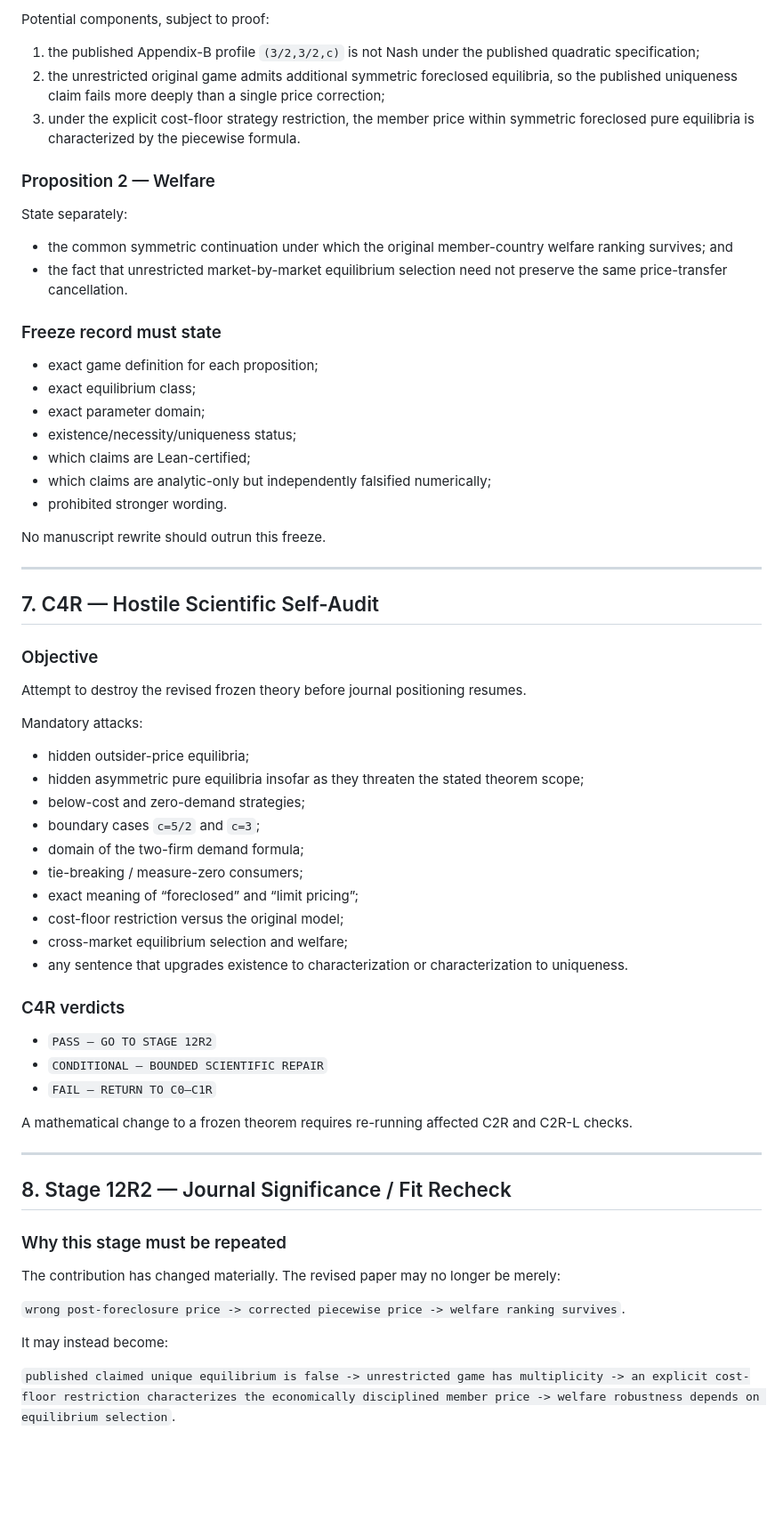
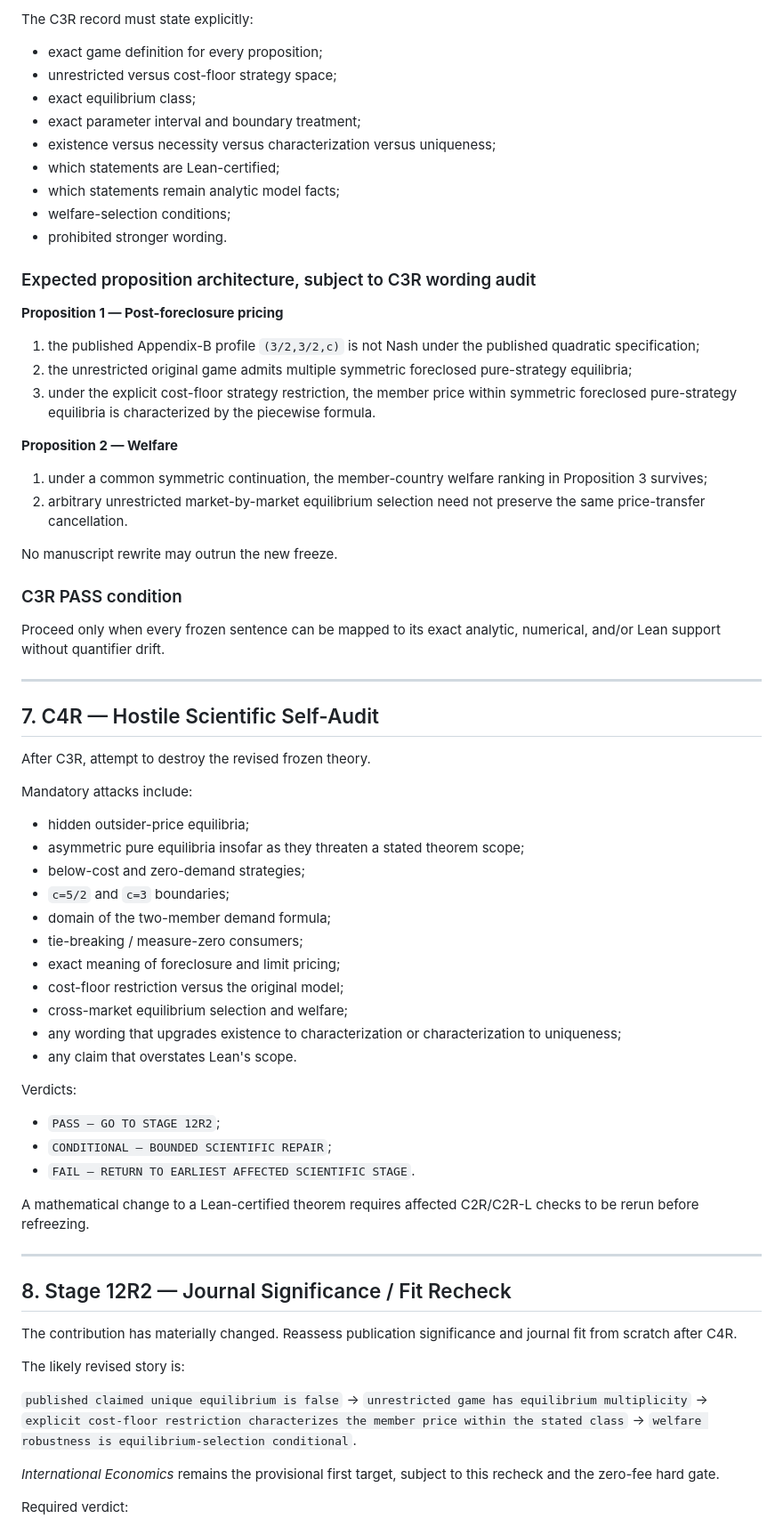
Before and after one commit to ryotamatsuki/gandal-shy-foreclosure-correction, a Markdown page: docs/REVISION_TO_RESUBMISSION_WORKFLOW.md, the part around one of its changes. Shown at 89% size. Rendered like a GitHub page; blank space fills up the shorter version.

```diff
--- a/docs/REVISION_TO_RESUBMISSION_WORKFLOW.md
+++ b/docs/REVISION_TO_RESUBMISSION_WORKFLOW.md
@@ -314,69 +295,77 @@ A likely compact theorem architecture is:
 
-Potential components, subject to proof:
+The C3R record must state explicitly:
+
+- exact game definition for every proposition;
+- unrestricted versus cost-floor strategy space;
+- exact equilibrium class;
+- exact parameter interval and boundary treatment;
+- existence versus necessity versus characterization versus uniqueness;
+- which statements are Lean-certified;
+- which statements remain analytic model facts;
+- welfare-selection conditions;
+- prohibited stronger wording.
+
+### Expected proposition architecture, subject to C3R wording audit
+
+**Proposition 1 — Post-foreclosure pricing**
 
 1. the published Appendix-B profile `(3/2,3/2,c)` is not Nash under the published quadratic specification;
-2. the unrestricted original game admits additional symmetric foreclosed equilibria, so the published uniqueness claim fails more deeply than a single price correction;
-3. under the explicit cost-floor strategy restriction, the member price within symmetric foreclosed pure equilibria is characterized by the piecewise formula.
+2. the unrestricted original game admits multiple symmetric foreclosed pure-strategy equilibria;
+3. under the explicit cost-floor strategy restriction, the member price within symmetric foreclosed pure-strategy equilibria is characterized by the piecewise formula.
 
-### Proposition 2 — Welfare
+**Proposition 2 — Welfare**
 
-State separately:
+1. under a common symmetric continuation, the member-country welfare ranking in Proposition 3 survives;
+2. arbitrary unrestricted market-by-market equilibrium selection need not preserve the same price-transfer cancellation.
 
-- the common symmetric continuation under which the original member-country welfare ranking survives; and
-- the fact that unrestricted market-by-market equilibrium selection need not preserve the same price-transfer cancellation.
+No manuscript rewrite may outrun the new freeze.
 
-### Freeze record must state
+### C3R PASS condition
 
-- exact game definition for each proposition;
-- exact equilibrium class;
-- exact parameter domain;
-- existence/necessity/uniqueness status;
-- which claims are Lean-certified;
-- which claims are analytic-only but independently falsified numerically;
-- prohibited stronger wording.
-
-No manuscript rewrite should outrun this freeze.
+Proceed only when every frozen sentence can be mapped to its exact analytic, numerical, and/or Lean support without quantifier drift.
 
 ---
 
 ## 7. C4R — Hostile Scientific Self-Audit
 
-### Objective
+After C3R, attempt to destroy the revised frozen theory.
 
-Attempt to destroy the revised frozen theory before journal positioning resumes.
-
-Mandatory attacks:
+Mandatory attacks include:
 
 - hidden outsider-price equilibria;
-- hidden asymmetric pure equilibria insofar as they threaten the stated theorem scope;
+- asymmetric pure equilibria insofar as they threaten a stated theorem scope;
 - below-cost and zero-demand strategies;
-- boundary cases `c=5/2` and `c=3`;
-- domain of the two-firm demand formula;
+- `c=5/2` and `c=3` boundaries;
+- domain of the two-member demand formula;
 - tie-breaking / measure-zero consumers;
-- exact meaning of “foreclosed” and “limit pricing”;
+- exact meaning of foreclosure and limit pricing;
 - cost-floor restriction versus the original model;
 - cross-market equilibrium selection and welfare;
-- any sentence that upgrades existence to characterization or characterization to uniqueness.
+- any wording that upgrades existence to characterization or characterization to uniqueness;
+- any claim that overstates Lean's scope.
 
-### C4R verdicts
+Verdicts:
 
-- `PASS — GO TO STAGE 12R2`
-- `CONDITIONAL — BOUNDED SCIENTIFIC REPAIR`
-- `FAIL — RETURN TO C0–C1R`
+- `PASS — GO TO STAGE 12R2`;
+- `CONDITIONAL — BOUNDED SCIENTIFIC REPAIR`;
+- `FAIL — RETURN TO EARLIEST AFFECTED SCIENTIFIC STAGE`.
 
-A mathematical change to a frozen theorem requires re-running affected C2R and C2R-L checks.
+A mathematical change to a Lean-certified theorem requires affected C2R/C2R-L checks to be rerun before refreezing.
 
 ---
 
 ## 8. Stage 12R2 — Journal Significance / Fit Recheck
 
-### Why this stage must be repeated
+The contribution has materially changed. Reassess publication significance and journal fit from scratch after C4R.
 
-The contribution has changed materially. The revised paper may no longer be merely:
+The likely revised story is:
 
-`wrong post-foreclosure price -> corrected piecewise price -> welfare ranking survives`.
+`published claimed unique equilibrium is false`
+→ `unrestricted game has equilibrium multiplicity`
+→ `explicit cost-floor restriction characterizes the member price within the stated class`
+→ `welfare robustness is equilibrium-selection conditional`.
 
-It may instead become:
+*International Economics* remains the provisional first target, subject to this recheck and the zero-fee hard gate.
 
-`published claimed unique equilibrium is false -> unrestricted game has multiplicity -> an explicit cost-floor restriction characterizes the economically disciplined member price -> welfare robustness depends on equilibrium selection`.
+Required verdict:
 
```
Also changed, not shown: other parts of docs/REVISION_TO_RESUBMISSION_WORKFLOW.md (+229 -274 lines).
